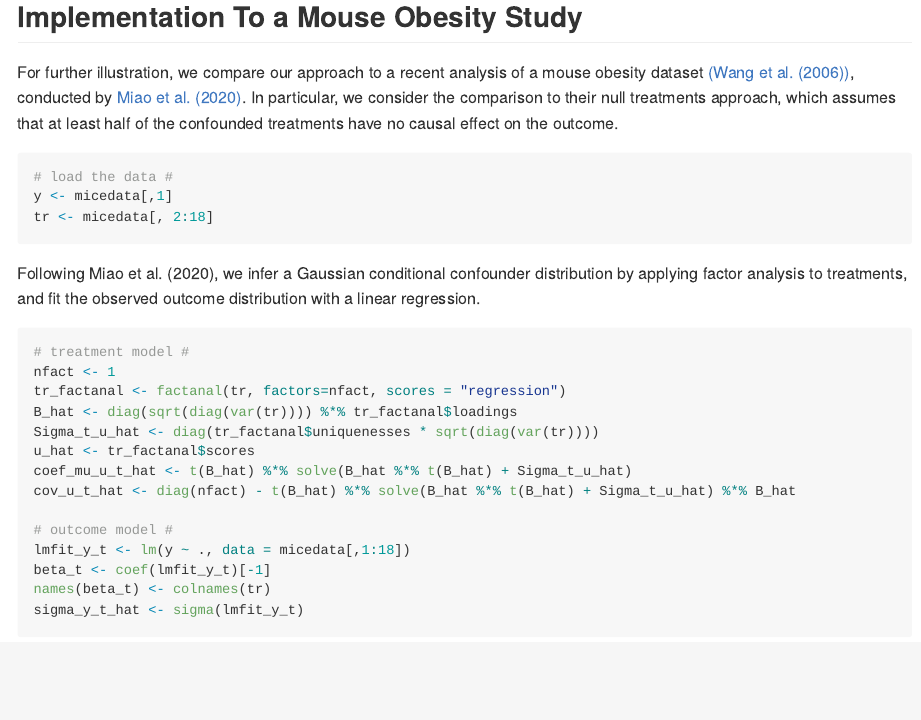
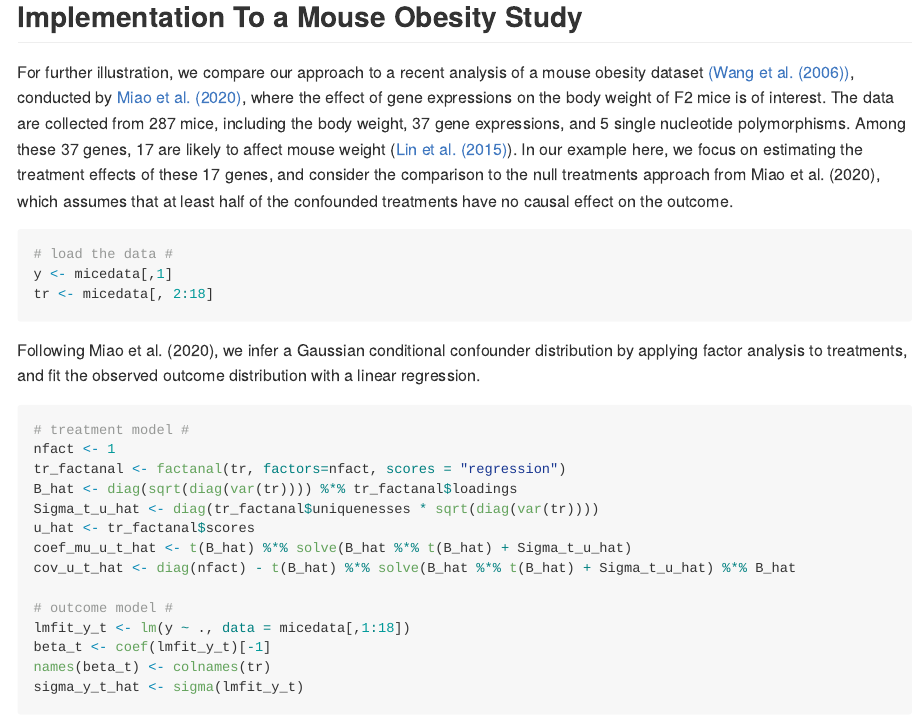
Before and after one commit to JiajingZ/CopSens, an R Markdown document (README.Rmd): the page in a window 1100 px wide, from 2600 px down. The pictures show the output file README.md that the author committed with the source, drawn offline in the style of GitHub; long lines of code are wrapped.

Commit message:
add micedata description

````diff
--- a/README.Rmd
+++ b/README.Rmd
@@ -103,7 +103,7 @@ plot_estimates(rr_df)
 
 ## Implementation To a Mouse Obesity Study
 
-For further illustration, we compare our approach to a recent analysis of a mouse obesity dataset [(Wang et al. (2006))](https://doi.org/10.1371/journal.pgen.0020015), conducted by [Miao et al. (2020)](https://arxiv.org/abs/2011.04504). In particular, we consider the comparison to their null treatments approach, which assumes that at least half of the confounded treatments have no causal effect on the outcome.
+For further illustration, we compare our approach to a recent analysis of a mouse obesity dataset [(Wang et al. (2006))](https://doi.org/10.1371/journal.pgen.0020015), conducted by [Miao et al. (2020)](https://arxiv.org/abs/2011.04504), where the effect of gene expressions on the body weight of F2 mice is of interest. The data are collected from 287 mice, including the body weight, 37 gene expressions, and 5 single nucleotide polymorphisms. Among these 37 genes, 17 are likely to affect mouse weight ([Lin et al. (2015)](https://pubmed.ncbi.nlm.nih.gov/26392642/)). In our example here, we focus on estimating the treatment effects of these 17 genes, and consider the comparison to the null treatments approach from Miao et al. (2020), which assumes that at least half of the confounded treatments have no causal effect on the outcome.
 
 ```{r}
 # load the data #
````
Also changed, not shown: README.md, 5 other files.
